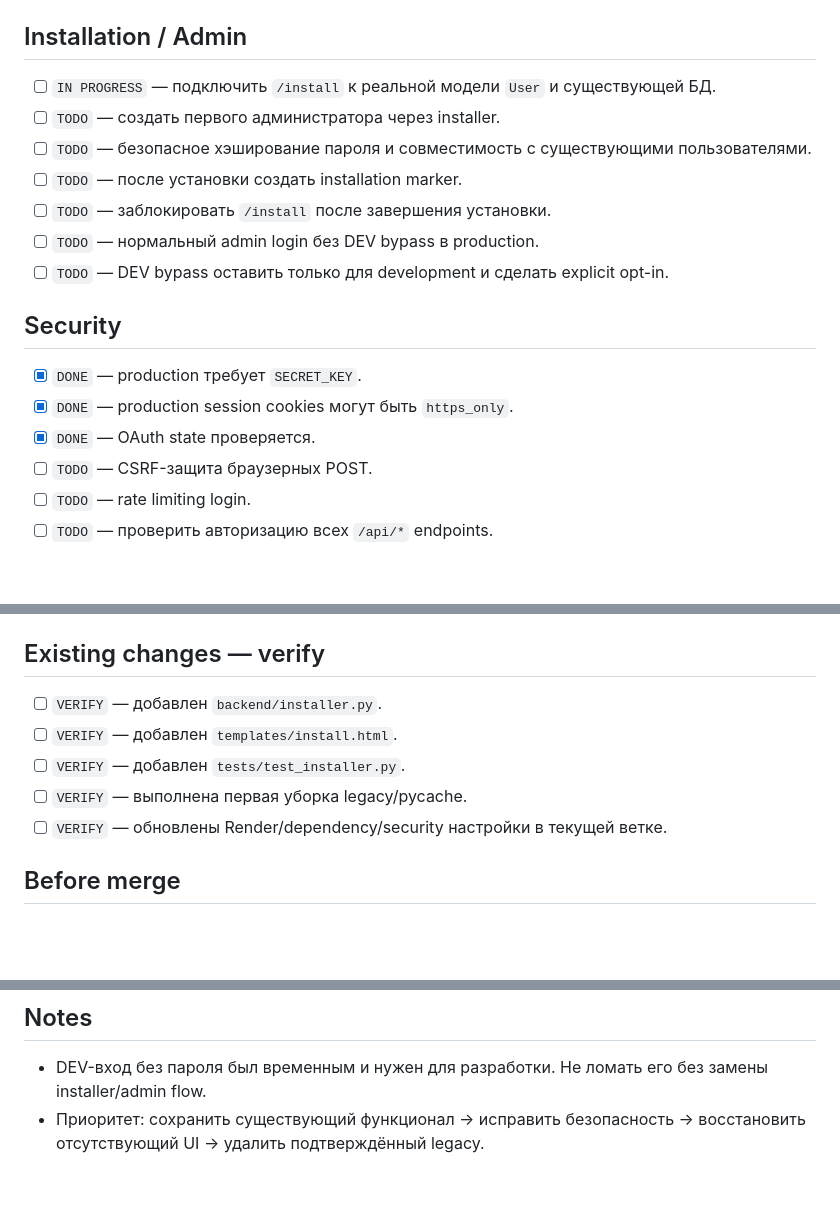
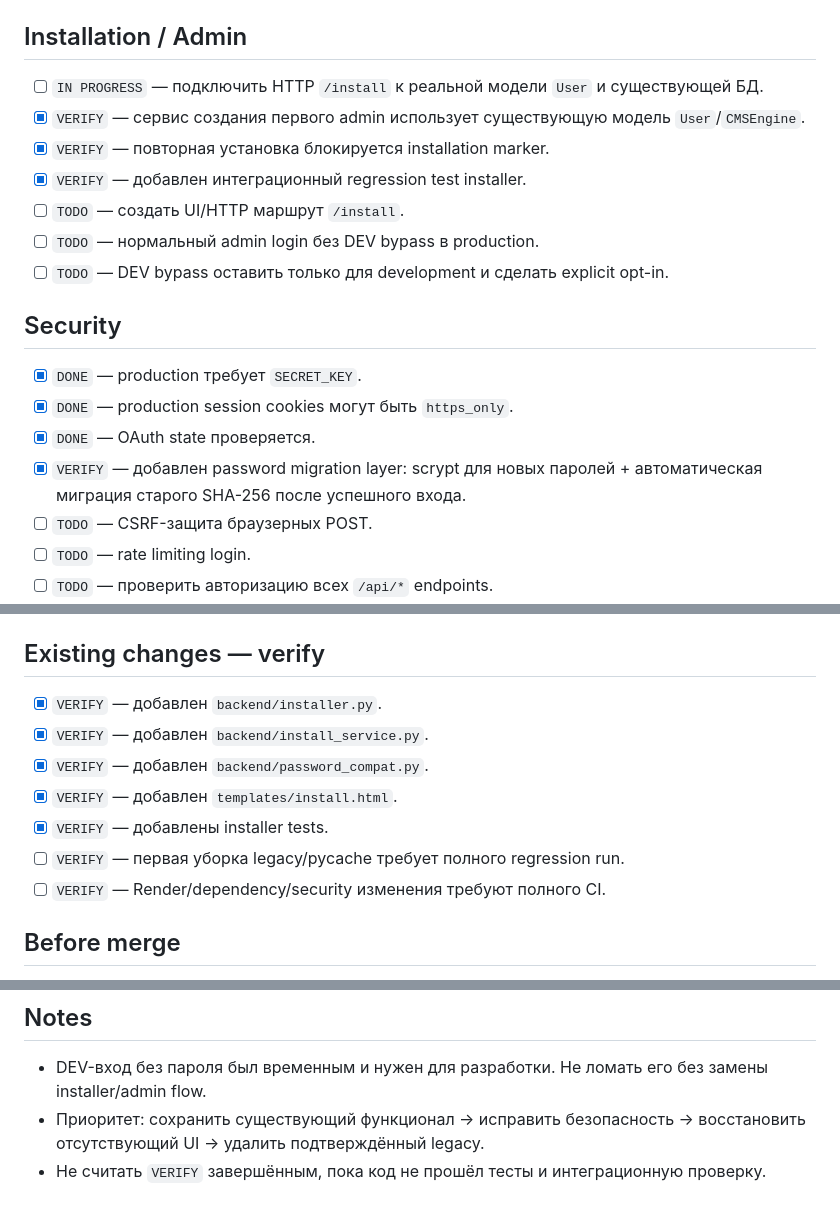
Before and after one commit to bosszeka40-pixel/Cms-my, a Markdown page: PROJECT_STATUS.md, 3 parts joined by grey strips. GitHub-like rendering; blank space fills up the shorter version.

Commit message:
Track installer and password migration progress

```diff
--- a/PROJECT_STATUS.md
+++ b/PROJECT_STATUS.md
@@ -17,11 +17,11 @@
 - `main` не изменять напрямую во время этого этапа.
 
 ## Installation / Admin
-- [ ] `IN PROGRESS` — подключить `/install` к реальной модели `User` и существующей БД.
-- [ ] `TODO` — создать первого администратора через installer.
-- [ ] `TODO` — безопасное хэширование пароля и совместимость с существующими пользователями.
-- [ ] `TODO` — после установки создать installation marker.
-- [ ] `TODO` — заблокировать `/install` после завершения установки.
+- [ ] `IN PROGRESS` — подключить HTTP `/install` к реальной модели `User` и существующей БД.
+- [x] `VERIFY` — сервис создания первого admin использует существующую модель `User`/`CMSEngine`.
+- [x] `VERIFY` — повторная установка блокируется installation marker.
+- [x] `VERIFY` — добавлен интеграционный regression test installer.
+- [ ] `TODO` — создать UI/HTTP маршрут `/install`.
 - [ ] `TODO` — нормальный admin login без DEV bypass в production.
 - [ ] `TODO` — DEV bypass оставить только для development и сделать explicit opt-in.
 
@@ -29,6 +29,7 @@
 - [x] `DONE` — production требует `SECRET_KEY`.
 - [x] `DONE` — production session cookies могут быть `https_only`.
 - [x] `DONE` — OAuth state проверяется.
+- [x] `VERIFY` — добавлен password migration layer: scrypt для новых паролей + автоматическая миграция старого SHA-256 после успешного входа.
 - [ ] `TODO` — CSRF-защита браузерных POST.
 - [ ] `TODO` — rate limiting login.
 - [ ] `TODO` — проверить авторизацию всех `/api/*` endpoints.
@@ -66,11 +67,13 @@
 - [ ] `TODO` — после аудита удалить только подтверждённый legacy.
 
 ## Existing changes — verify
-- [ ] `VERIFY` — добавлен `backend/installer.py`.
-- [ ] `VERIFY` — добавлен `templates/install.html`.
-- [ ] `VERIFY` — добавлен `tests/test_installer.py`.
-- [ ] `VERIFY` — выполнена первая уборка legacy/pycache.
-- [ ] `VERIFY` — обновлены Render/dependency/security настройки в текущей ветке.
+- [x] `VERIFY` — добавлен `backend/installer.py`.
+- [x] `VERIFY` — добавлен `backend/install_service.py`.
+- [x] `VERIFY` — добавлен `backend/password_compat.py`.
+- [x] `VERIFY` — добавлен `templates/install.html`.
+- [x] `VERIFY` — добавлены installer tests.
+- [ ] `VERIFY` — первая уборка legacy/pycache требует полного regression run.
+- [ ] `VERIFY` — Render/dependency/security изменения требуют полного CI.
 
 ## Before merge
 - [ ] Полный unit test suite.
@@ -85,3 +88,4 @@
 ## Notes
 - DEV-вход без пароля был временным и нужен для разработки. Не ломать его без замены installer/admin flow.
 - Приоритет: сохранить существующий функционал → исправить безопасность → восстановить отсутствующий UI → удалить подтверждённый legacy.
+- Не считать `VERIFY` завершённым, пока код не прошёл тесты и интеграционную проверку.
```
